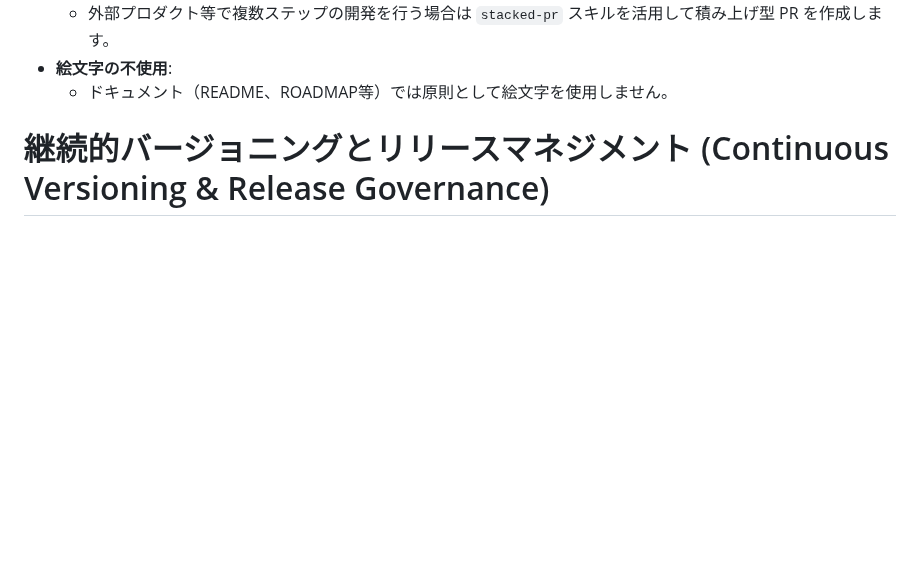
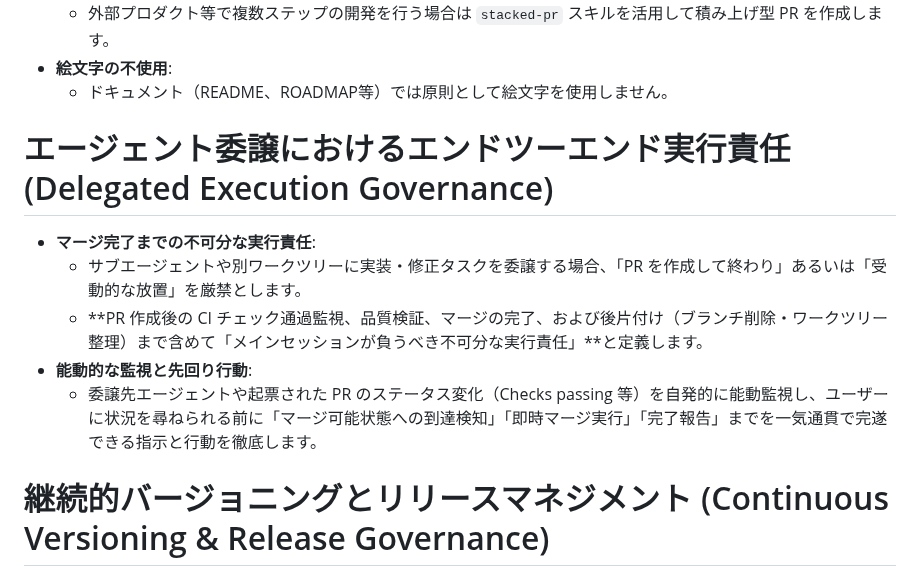
Before and after one commit to AobaIwaki123/ai-workspace, a Markdown page: AGENTS.md, the part around the change. Rendered like a GitHub page; blank space fills up the shorter version.

Commit message:
docs(rules): add delegated execution governance rule

```diff
--- a/AGENTS.md
+++ b/AGENTS.md
@@ -57,6 +57,14 @@ space/<workspace-name>/
   - 外部プロダクト等で複数ステップの開発を行う場合は `stacked-pr` スキルを活用して積み上げ型 PR を作成します。
 - **絵文字の不使用**:
   - ドキュメント（README、ROADMAP等）では原則として絵文字を使用しません。
+
+# エージェント委譲におけるエンドツーエンド実行責任 (Delegated Execution Governance)
+
+- **マージ完了までの不可分な実行責任**:
+  - サブエージェントや別ワークツリーに実装・修正タスクを委譲する場合、「PR を作成して終わり」あるいは「受動的な放置」を厳禁とします。
+  - **PR 作成後の CI チェック通過監視、品質検証、マージの完了、および後片付け（ブランチ削除・ワークツリー整理）まで含めて「メインセッションが負うべき不可分な実行責任」**と定義します。
+- **能動的な監視と先回り行動**:
+  - 委譲先エージェントや起票された PR のステータス変化（Checks passing 等）を自発的に能動監視し、ユーザーに状況を尋ねられる前に「マージ可能状態への到達検知」「即時マージ実行」「完了報告」までを一気通貫で完遂できる指示と行動を徹底します。
 
 # 継続的バージョニングとリリースマネジメント (Continuous Versioning & Release Governance)
 
```
